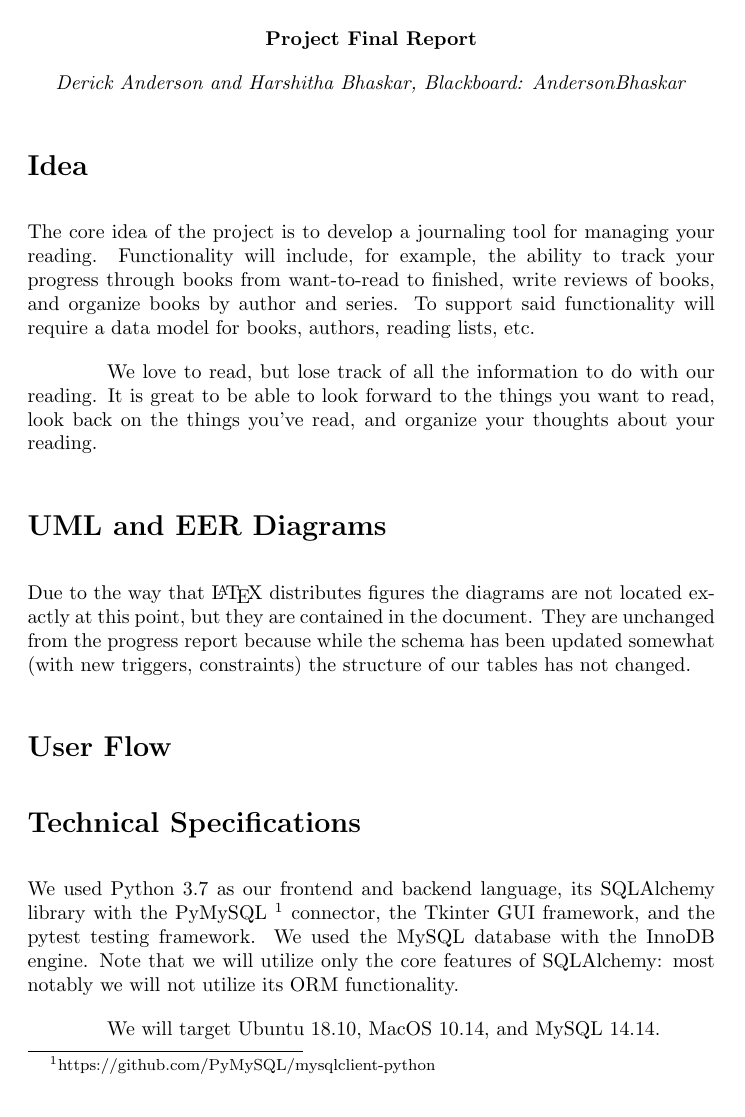
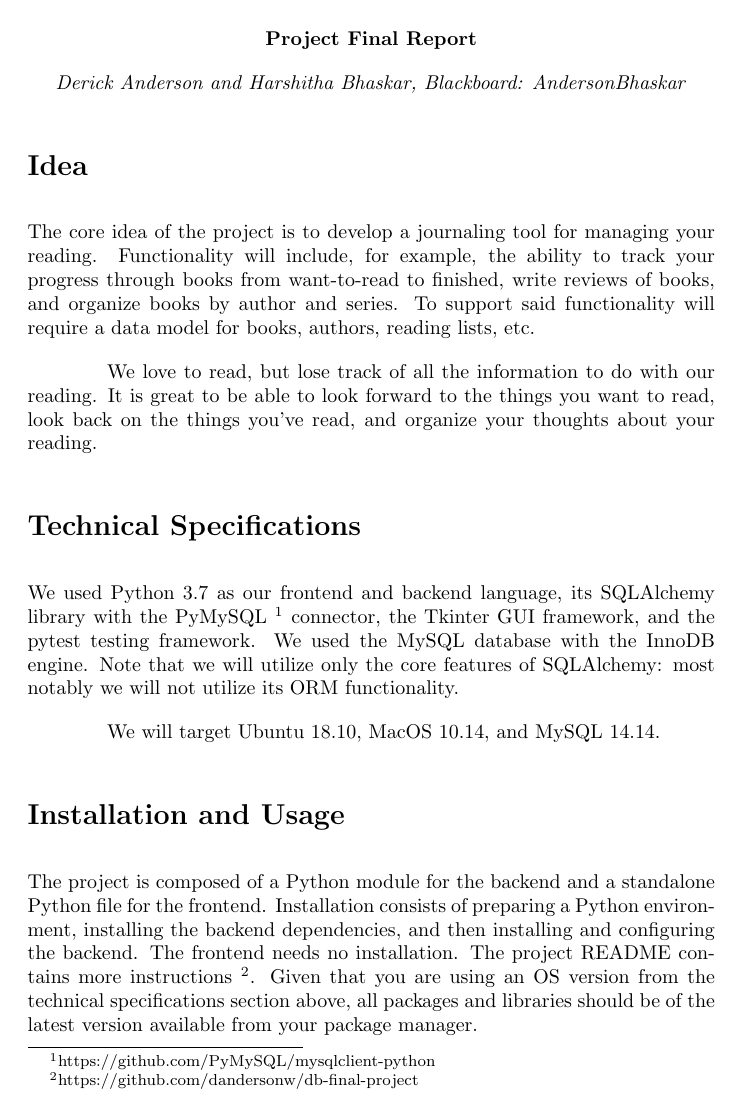
Before and after one commit to dandersonw/db-final-project, a LaTeX document (final-report/doc.tex): page 1 of 3. Compiled offline with pdfLaTeX.

Commit message:
Add installation and usage section to final report. Supporting changes to README.

```diff
--- a/final-report/doc.tex
+++ b/final-report/doc.tex
@@ -36,6 +36,38 @@ reading. It is great to be able to look forward to the things you want to read,
 look back on the things you’ve read, and organize your thoughts about your
 reading.
 
+\section*{Technical Specifications}
+
+We used Python 3.7 as our frontend and backend language,
+its SQLAlchemy library with the
+PyMySQL \footnote{https://github.com/PyMySQL/mysqlclient-python}
+connector,
+the Tkinter GUI framework,
+and the pytest testing framework.
+We used the MySQL database with the InnoDB engine.
+Note that we will utilize only the core features of SQLAlchemy:
+most notably we will not utilize its ORM functionality.
+
+We will target Ubuntu 18.10, MacOS 10.14, and MySQL 14.14.
+
+\section*{Installation and Usage}
+
+The project is composed of a Python module for the backend
+and a standalone Python file for the frontend.
+Installation consists of preparing a Python environment,
+installing the backend dependencies,
+and then installing and configuring the backend.
+The frontend needs no installation.
+The project README contains more instructions
+\footnote{https://github.com/dandersonw/db-final-project}.
+Given that you are using an OS version from the
+technical specifications section above,
+all packages and libraries should be of the latest version available
+from your package manager.
+
+With the backend installed and configured you can run the GUI
+by running \texttt{make run\_ui} in the root of the project directory.
+
 \section*{UML and EER Diagrams}
 
 Due to the way that \LaTeX \ distributes figures
@@ -62,20 +94,6 @@ the structure of our tables has not changed.
 
 % TODO: Harshitha
 
-\section*{Technical Specifications}
-
-We used Python 3.7 as our frontend and backend language,
-its SQLAlchemy library with the
-PyMySQL \footnote{https://github.com/PyMySQL/mysqlclient-python}
-connector,
-the Tkinter GUI framework,
-and the pytest testing framework.
-We used the MySQL database with the InnoDB engine.
-Note that we will utilize only the core features of SQLAlchemy:
-most notably we will not utilize its ORM functionality.
-
-We will target Ubuntu 18.10, MacOS 10.14, and MySQL 14.14.
-
 \section*{Lessons Learned}
 
 \section*{Future Work}
```
Also changed, not shown: Makefile, README.md, 1 other file.
